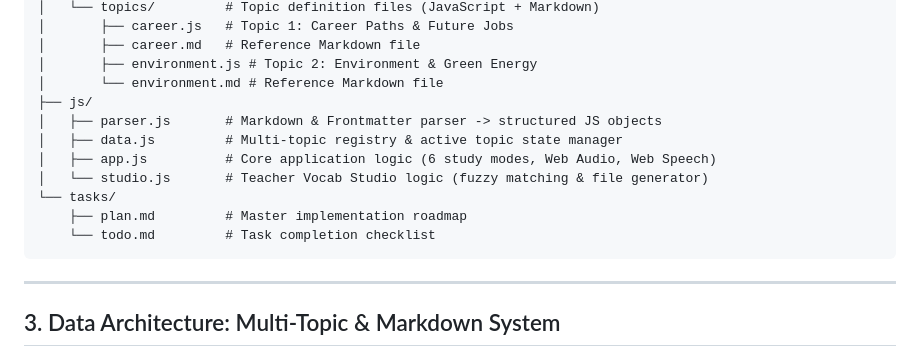
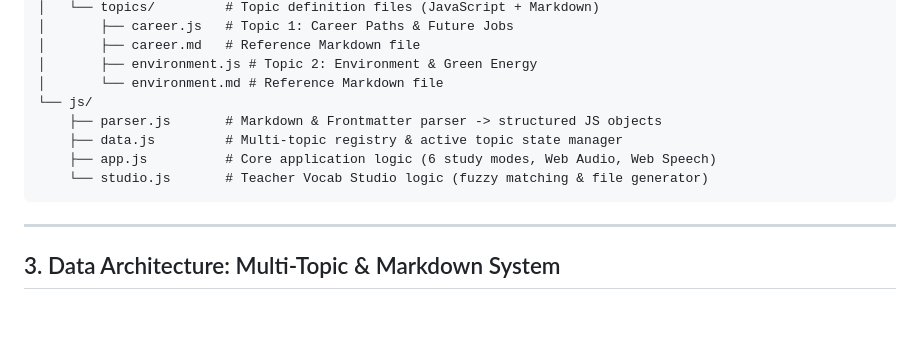
Before and after one commit to kishikuun/thptqg-tuvung-career, a Markdown page: AGENTS.md, the part around the change. Rendered like a GitHub page; blank space fills up the shorter version.

Commit message:
chore: remove tasks directory and clean up project structure

````diff
--- a/AGENTS.md
+++ b/AGENTS.md
@@ -48,14 +48,11 @@ thptqg-tuvung-career/
 │       ├── career.md   # Reference Markdown file
 │       ├── environment.js # Topic 2: Environment & Green Energy
 │       └── environment.md # Reference Markdown file
-├── js/
-│   ├── parser.js       # Markdown & Frontmatter parser -> structured JS objects
-│   ├── data.js         # Multi-topic registry & active topic state manager
-│   ├── app.js          # Core application logic (6 study modes, Web Audio, Web Speech)
-│   └── studio.js       # Teacher Vocab Studio logic (fuzzy matching & file generator)
-└── tasks/
-    ├── plan.md         # Master implementation roadmap
-    └── todo.md         # Task completion checklist
+└── js/
+    ├── parser.js       # Markdown & Frontmatter parser -> structured JS objects
+    ├── data.js         # Multi-topic registry & active topic state manager
+    ├── app.js          # Core application logic (6 study modes, Web Audio, Web Speech)
+    └── studio.js       # Teacher Vocab Studio logic (fuzzy matching & file generator)
 ```
 
 ---
````
Also changed, not shown: tasks/plan.md (deleted, +0 -122 lines), tasks/todo.md (deleted, +0 -59 lines).
